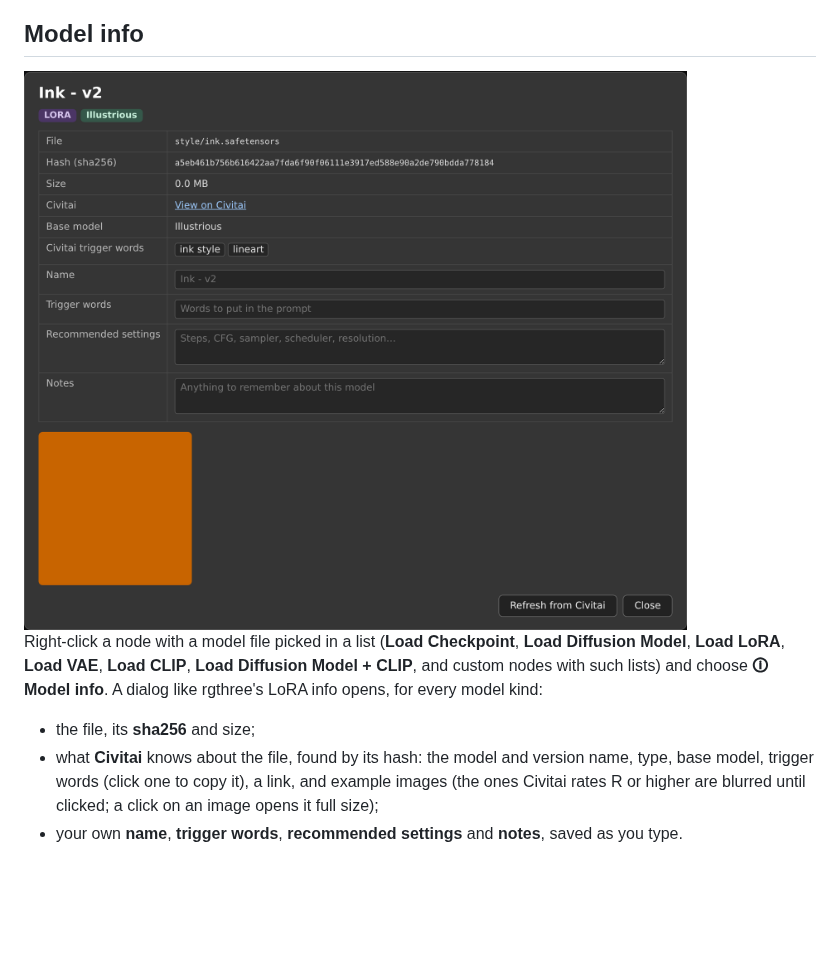
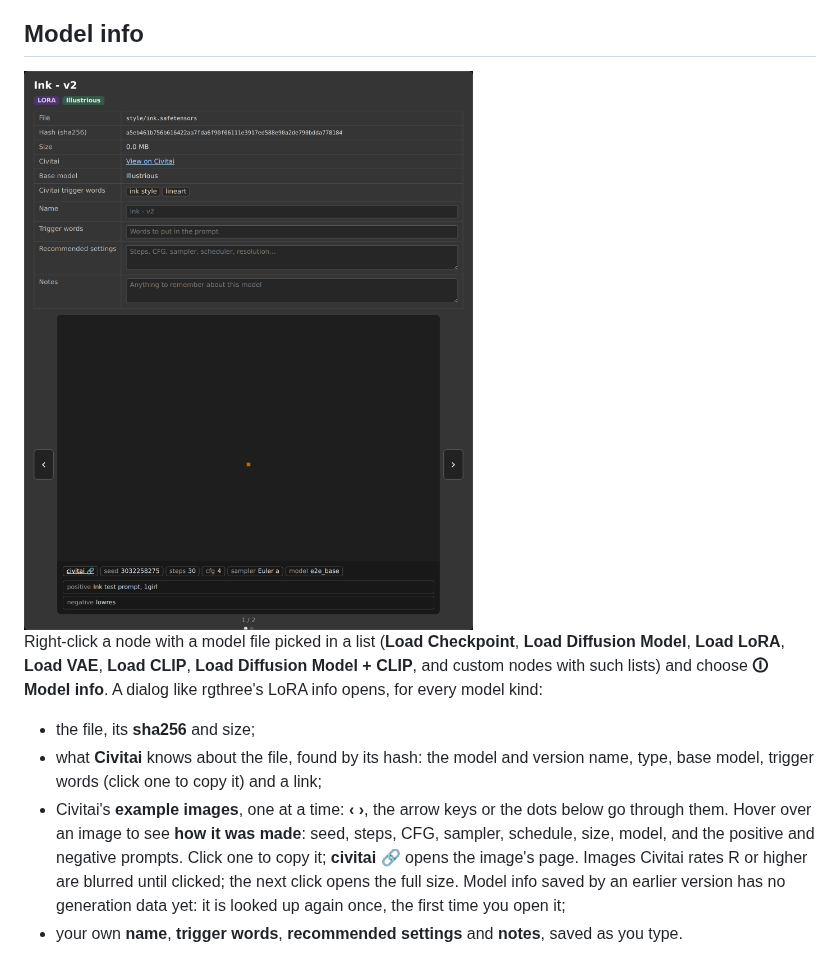
Before and after one commit to DeduxOnline/ComfyUI-DiceForge, a Markdown page: README.md, the part around one of its changes. GitHub-like rendering; pictures changed too: docs/images/model_info.png; blank space fills up the shorter version.

```diff
--- a/README.md
+++ b/README.md
@@ -336,7 +336,8 @@ Collects the image of each run into a grid with labels, and saves the grid to th
 Right-click a node with a model file picked in a list (**Load Checkpoint**, **Load Diffusion Model**, **Load LoRA**, **Load VAE**, **Load CLIP**, **Load Diffusion Model + CLIP**, and custom nodes with such lists) and choose **🛈 Model info**. A dialog like rgthree's LoRA info opens, for every model kind:
 
 - the file, its **sha256** and size;
-- what **Civitai** knows about the file, found by its hash: the model and version name, type, base model, trigger words (click one to copy it), a link, and example images (the ones Civitai rates R or higher are blurred until clicked; a click on an image opens it full size);
+- what **Civitai** knows about the file, found by its hash: the model and version name, type, base model, trigger words (click one to copy it) and a link;
+- Civitai's **example images**, one at a time: **‹ ›**, the arrow keys or the dots below go through them. Hover over an image to see **how it was made**: seed, steps, CFG, sampler, schedule, size, model, and the positive and negative prompts. Click one to copy it; **civitai 🔗** opens the image's page. Images Civitai rates R or higher are blurred until clicked; the next click opens the full size. Model info saved by an earlier version has no generation data yet: it is looked up again once, the first time you open it;
 - your own **name**, **trigger words**, **recommended settings** and **notes**, saved as you type.
 
 The first time, the hash is computed from the whole file, which takes a few seconds for a large checkpoint; it is kept and only computed again when the file changes. **Refresh from Civitai** asks Civitai again. Everything is stored in `ComfyUI/user/DiceForge/model_info`, one JSON file per model, so the model folders stay untouched. A merged or private model that isn't on Civitai still gets its hash and your notes.
```
Also changed, not shown: other parts of README.md (+1 -1 lines), docs/images/wildcard_browser.png, 9 other files.
